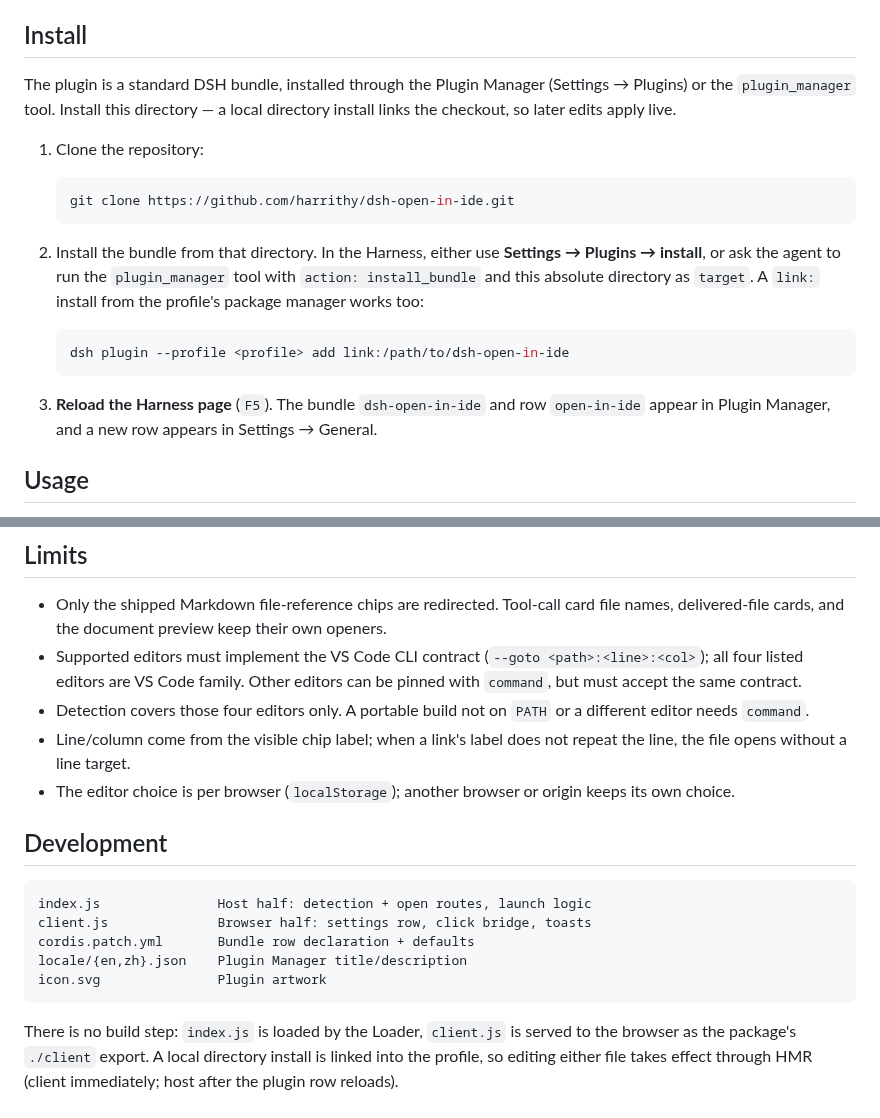
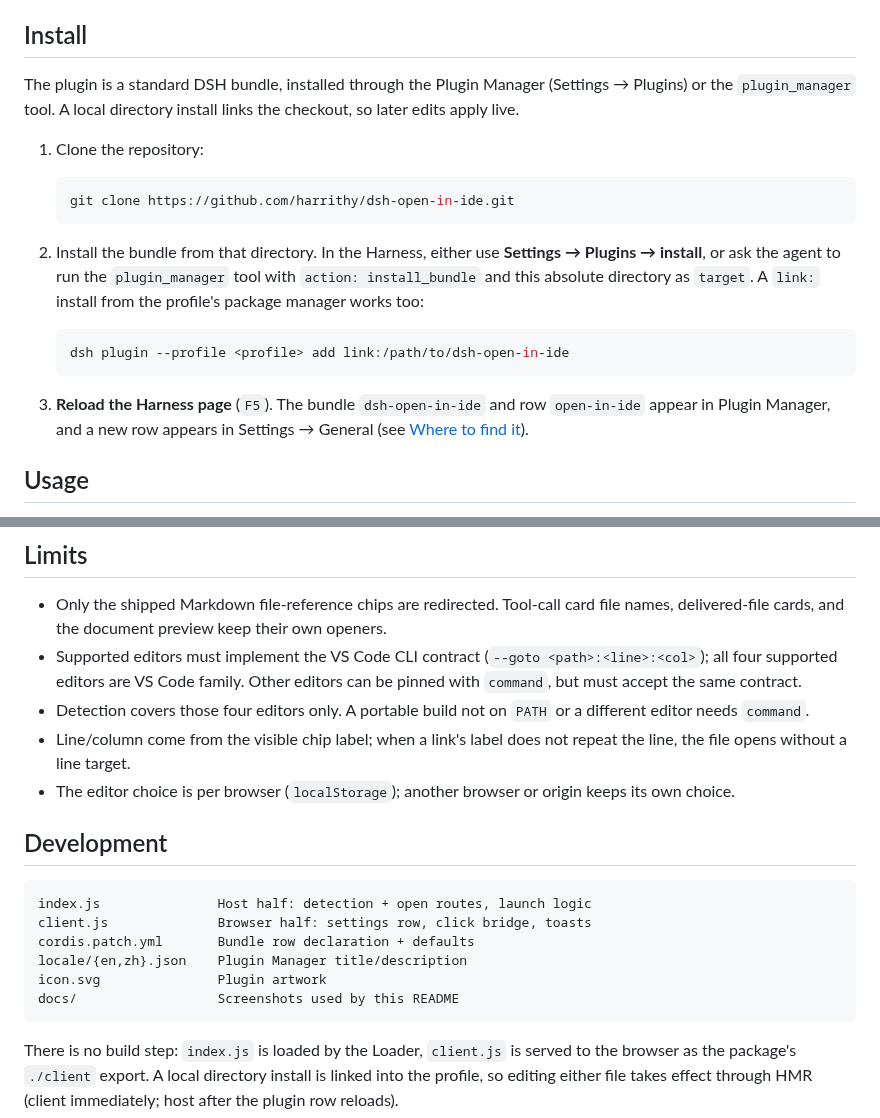
Before and after one commit to harrithy/dsh-open-in-ide, a Markdown page: README.md, 2 parts joined by grey strips. GitHub-like rendering.

````diff
--- a/README.md
+++ b/README.md
@@ -43,8 +59,8 @@ A DeepSeek Harness plugin (bundle + browser half). Tested with DeepSeek Harness
 ## Install
 
 The plugin is a standard DSH bundle, installed through the Plugin Manager
-(Settings → Plugins) or the `plugin_manager` tool. Install this directory — a
-local directory install links the checkout, so later edits apply live.
+(Settings → Plugins) or the `plugin_manager` tool. A local directory install
+links the checkout, so later edits apply live.
 
 1. Clone the repository:
 
@@ -64,7 +80,7 @@ local directory install links the checkout, so later edits apply live.
 
 3. **Reload the Harness page** (`F5`). The bundle `dsh-open-in-ide` and row
    `open-in-ide` appear in Plugin Manager, and a new row appears in
-   Settings → General.
+   Settings → General (see [Where to find it](#where-to-find-it)).
 
 ## Usage
 
@@ -133,7 +149,7 @@ and the host resolves it to an executable it verified.
   file names, delivered-file cards, and the document preview keep their own
   openers.
 * Supported editors must implement the VS Code CLI contract
-  (`--goto <path>:<line>:<col>`); all four listed editors are VS Code family.
+  (`--goto <path>:<line>:<col>`); all four supported editors are VS Code family.
   Other editors can be pinned with `command`, but must accept the same contract.
 * Detection covers those four editors only. A portable build not on `PATH` or a
   different editor needs `command`.
@@ -150,6 +166,7 @@ client.js              Browser half: settings row, click bridge, toasts
 cordis.patch.yml       Bundle row declaration + defaults
 locale/{en,zh}.json    Plugin Manager title/description
 icon.svg               Plugin artwork
+docs/                  Screenshots used by this README
 ```
 
 There is no build step: `index.js` is loaded by the Loader, `client.js` is served
````
Also changed, not shown: other parts of README.md (+20 -4 lines), README.zh.md (added, +157 -0 lines), docs/plugins-installed.png (added), docs/settings-general.png (added).
